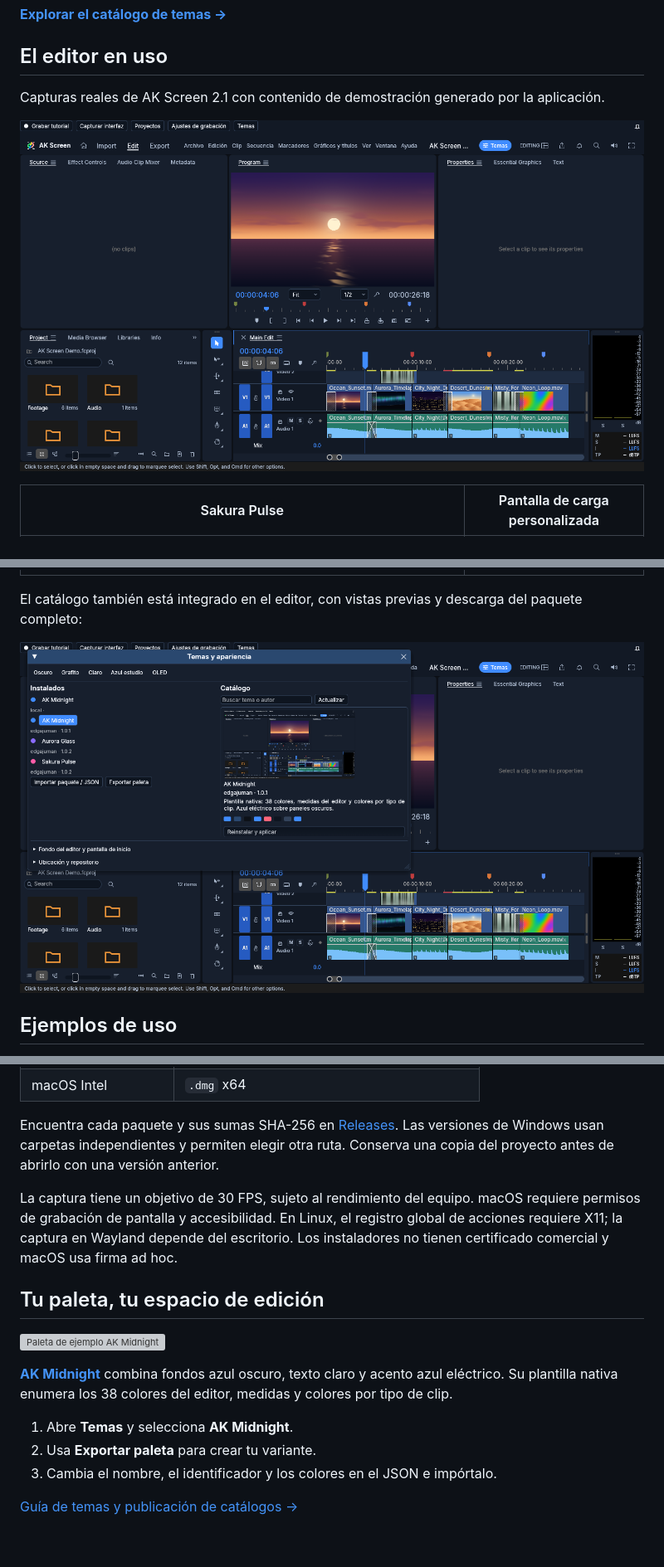
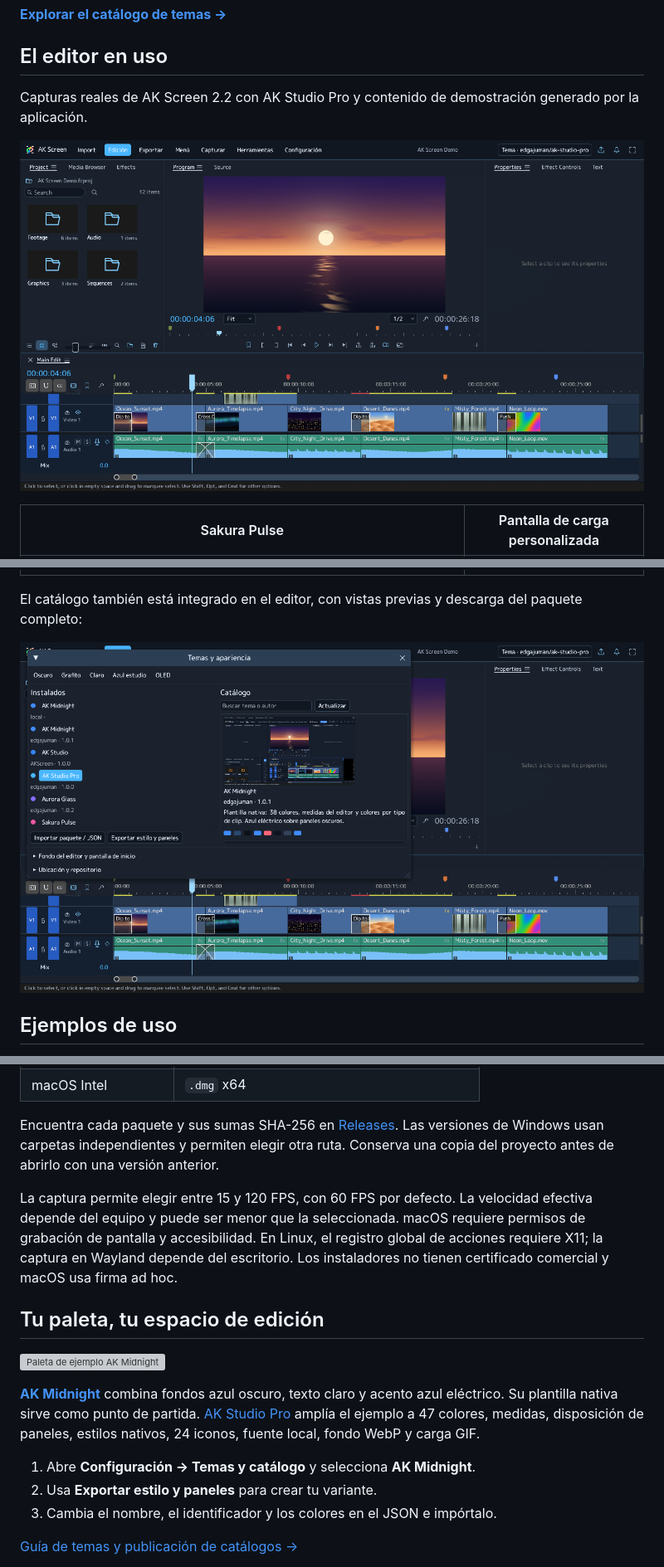
Before and after one commit to Edgajuman/AKScreen-Downloads, a Markdown page: README.md, 3 parts joined by grey strips. Shown: that part at 83% size. Rendered like a GitHub page; pictures changed too: assets/screenshots/editor-ak-studio-pro.png (added), assets/screenshots/theme-catalog-2.2.png (added); blank space fills up the shorter version; grey boxes are pictures that could not be loaded.

```diff
--- a/README.md
+++ b/README.md
@@ -36,9 +35,9 @@ grabar. Tus proyectos, capturas y eventos se guardan en tu dispositivo.
 
 ## El editor en uso
 
-Capturas reales de AK Screen 2.1 con contenido de demostración generado por la aplicación.
+Capturas reales de AK Screen 2.2 con AK Studio Pro y contenido de demostración generado por la aplicación.
 
-![Editor con AK Midnight](assets/screenshots/editor-ak-midnight.png)
+![Editor con AK Studio Pro](assets/screenshots/editor-ak-studio-pro.png)
 
 | Sakura Pulse | Pantalla de carga personalizada |
 |---|---|
@@ -46,7 +45,7 @@ Capturas reales de AK Screen 2.1 con contenido de demostración generado por la
 
 El catálogo también está integrado en el editor, con vistas previas y descarga del paquete completo:
 
-![Catálogo integrado de temas](assets/screenshots/theme-catalog.png)
+![Catálogo integrado de temas](assets/screenshots/theme-catalog-2.2.png)
 
 ## Ejemplos de uso
 
@@ -82,7 +105,7 @@ Encuentra cada paquete y sus sumas SHA-256 en [Releases](https://github.com/Edga
 Las versiones de Windows usan carpetas independientes y permiten elegir otra ruta.
 Conserva una copia del proyecto antes de abrirlo con una versión anterior.
 
-La captura tiene un objetivo de 30 FPS, sujeto al rendimiento del equipo. macOS
+La captura permite elegir entre 15 y 120 FPS, con 60 FPS por defecto. La velocidad efectiva depende del equipo y puede ser menor que la seleccionada. macOS
 requiere permisos de grabación de pantalla y accesibilidad. En Linux, el registro
 global de acciones requiere X11; la captura en Wayland depende del escritorio.
 Los instaladores no tienen certificado comercial y macOS usa firma ad hoc.
@@ -93,10 +116,10 @@ Los instaladores no tienen certificado comercial y macOS usa firma ad hoc.
 
 [**AK Midnight**](https://github.com/Edgajuman/AK-Screen-Themes/tree/main/themes/edgajuman/ak-midnight)
 combina fondos azul oscuro, texto claro y acento azul eléctrico. Su plantilla
-nativa enumera los 38 colores del editor, medidas y colores por tipo de clip.
+nativa sirve como punto de partida. [AK Studio Pro](https://github.com/Edgajuman/AK-Screen-Themes/tree/main/themes/edgajuman/ak-studio-pro) amplía el ejemplo a 47 colores, medidas, disposición de paneles, estilos nativos, 24 iconos, fuente local, fondo WebP y carga GIF.
 
-1. Abre **Temas** y selecciona **AK Midnight**.
-2. Usa **Exportar paleta** para crear tu variante.
+1. Abre **Configuración → Temas y catálogo** y selecciona **AK Midnight**.
+2. Usa **Exportar estilo y paneles** para crear tu variante.
 3. Cambia el nombre, el identificador y los colores en el JSON e impórtalo.
 
 [Guía de temas y publicación de catálogos →](docs/TEMAS.md)
```
Also changed, not shown: other parts of README.md (+25 -2 lines), docs/PRIMEROS-PASOS.md (+26 -6 lines), docs/TEMAS.md (+8 -2 lines), assets/screenshots/recording-settings-2.2.png (added), 3 other files.
